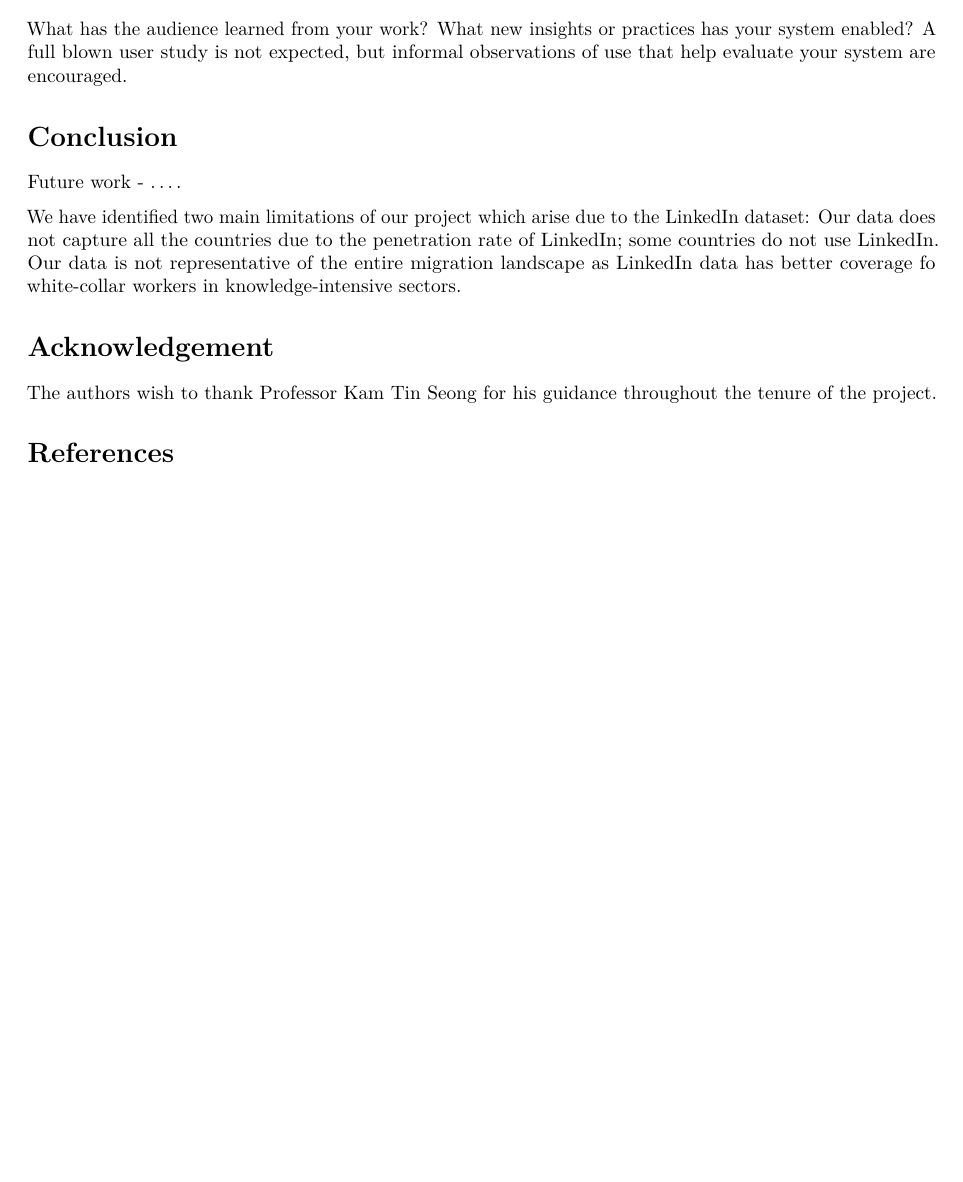
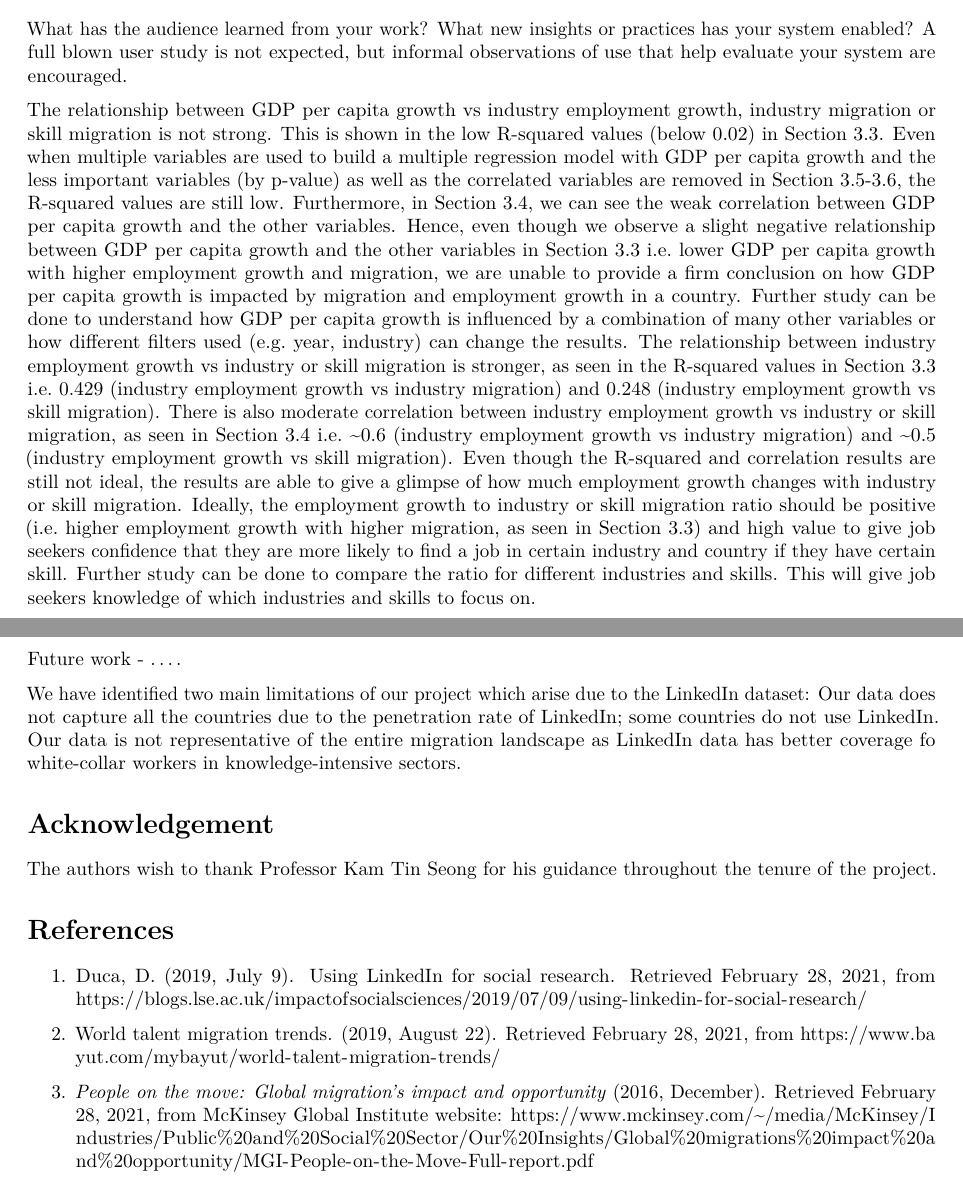
Before and after one commit to moomookau/VISTAS, an R Markdown document (ResearchPaper/ResearchPaper.Rmd): part of page 6 of 6 before the commit and two parts of pages 6 and 7 of 7 after it, the two joined at a grey line, cut so that both start at the same text, the shorter picture padded with empty space. Rendered offline with R 4.5, knitr and Pandoc, then LaTeX, with nearby package versions; drawn as R Markdown's standard PDF in place of the format the file asks for.

Commit message:
Edit paper

```diff
--- a/ResearchPaper/ResearchPaper.Rmd
+++ b/ResearchPaper/ResearchPaper.Rmd
@@ -180,6 +180,10 @@ We used the ggnewslopegraph function of CGPfunctions to draw slope graphs in our
 
 What has the audience learned from your work? What new insights or practices has your system enabled? A full blown user study is not expected, but informal observations of use that help evaluate your system are encouraged.
 
+
+The relationship between GDP per capita growth vs industry employment growth, industry migration or skill migration is not strong. This is shown in the low R-squared values (below 0.02) in Section 3.3. Even when multiple variables are used to build a multiple regression model with GDP per capita growth and the less important variables (by p-value) as well as the correlated variables are removed in Section 3.5-3.6, the R-squared values are still low. Furthermore, in Section 3.4, we can see the weak correlation between GDP per capita growth and the other variables. Hence, even though we observe a slight negative relationship between GDP per capita growth and the other variables in Section 3.3 i.e. lower GDP per capita growth with higher employment growth and migration, we are unable to provide a firm conclusion on how GDP per capita growth is impacted by migration and employment growth in a country. Further study can be done to understand how GDP per capita growth is influenced by a combination of many other variables or how different filters used (e.g. year, industry) can change the results.
+The relationship between industry employment growth vs industry or skill migration is stronger, as seen in the R-squared values in Section 3.3 i.e. 0.429 (industry employment growth vs industry migration) and 0.248 (industry employment growth vs skill migration). There is also moderate correlation between industry employment growth vs industry or skill migration, as seen in Section 3.4 i.e. ~0.6 (industry employment growth vs industry migration) and ~0.5 (industry employment growth vs skill migration). Even though the R-squared and correlation results are still not ideal, the results are able to give a glimpse of how much employment growth changes with industry or skill migration. Ideally, the employment growth to industry or skill migration ratio should be positive (i.e. higher employment growth with higher migration, as seen in Section 3.3) and high value to give job seekers confidence that they are more likely to find a job in certain industry and country if they have certain skill. Further study can be done to compare the ratio for different industries and skills. This will give job seekers knowledge of which industries and skills to focus on.
+
 # Conclusion
 
 Future work - ....
@@ -191,6 +195,12 @@ We have identified two main limitations of our project which arise due to the Li
 The authors wish to thank Professor Kam Tin Seong for his guidance throughout the tenure of the project.
 
 # References
+
+1.  Duca, D. (2019, July 9). Using LinkedIn for social research. Retrieved February 28, 2021, from <https://blogs.lse.ac.uk/impactofsocialsciences/2019/07/09/using-linkedin-for-social-research/>
+
+2.  World talent migration trends. (2019, August 22). Retrieved February 28, 2021, from <https://www.bayut.com/mybayut/world-talent-migration-trends/>
+
+3.  *People on the move: Global migration's impact and opportunity* (2016, December). Retrieved February 28, 2021, from McKinsey Global Institute website: <https://www.mckinsey.com/~/media/McKinsey/Industries/Public%20and%20Social%20Sector/Our%20Insights/Global%20migrations%20impact%20and%20opportunity/MGI-People-on-the-Move-Full-report.pdf>
 
 <!-- --- -->
 
```
